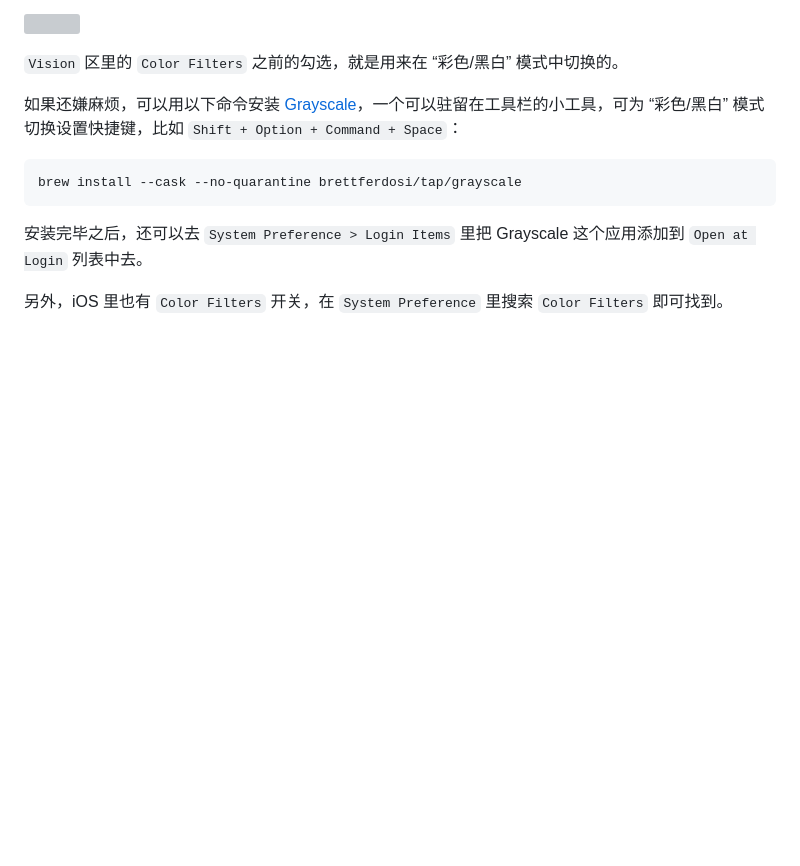
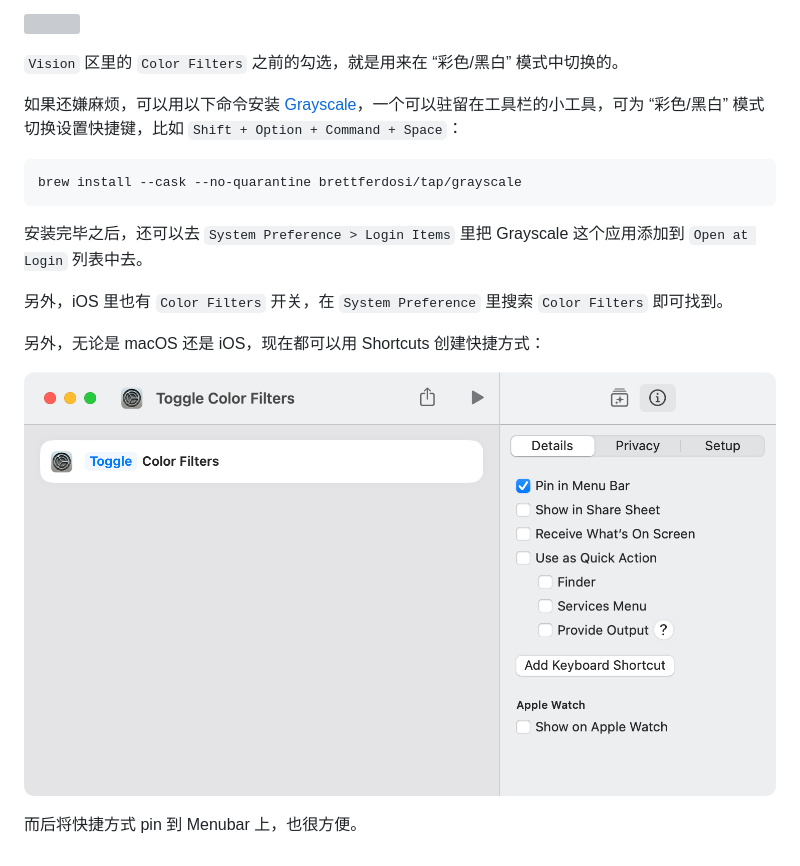
Before and after one commit to xiaolai/apple-computer-literacy, a Markdown page: grayscale.md, the part around the change. Rendered like a GitHub page; pictures changed too: images/toggle-color-filters.png (added); blank space fills up the shorter version; grey boxes are pictures that could not be loaded.

Commit message:
keep updated

```diff
--- a/grayscale.md
+++ b/grayscale.md
@@ -17,3 +17,9 @@ brew install --cask --no-quarantine brettferdosi/tap/grayscale
 安装完毕之后，还可以去 `System Preference > Login Items` 里把 Grayscale 这个应用添加到 `Open at Login` 列表中去。
 
 另外，iOS 里也有 `Color Filters` 开关，在 `System Preference` 里搜索 `Color Filters` 即可找到。
+
+另外，无论是 macOS 还是 iOS，现在都可以用 Shortcuts 创建快捷方式：
+
+![](images/toggle-color-filters.png)
+
+而后将快捷方式 pin 到 Menubar 上，也很方便。
```
